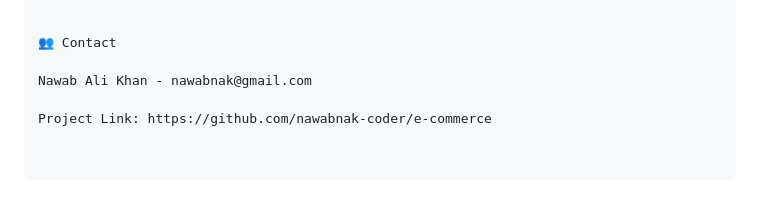
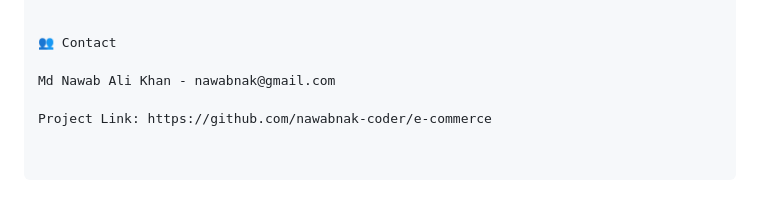
Before and after one commit to nawabnak-coder/e-commerce, a Markdown page: README.md, the part around the change. Drawn GitHub-style.

```diff
--- a/README.md
+++ b/README.md
@@ -121,6 +121,6 @@ This project is licensed under the Apache License 2.0 - see the LICENSE.md file
 
 👥 Contact
 
-Nawab Ali Khan - nawabnak@gmail.com
+Md Nawab Ali Khan - nawabnak@gmail.com
 
 Project Link: https://github.com/nawabnak-coder/e-commerce
```
